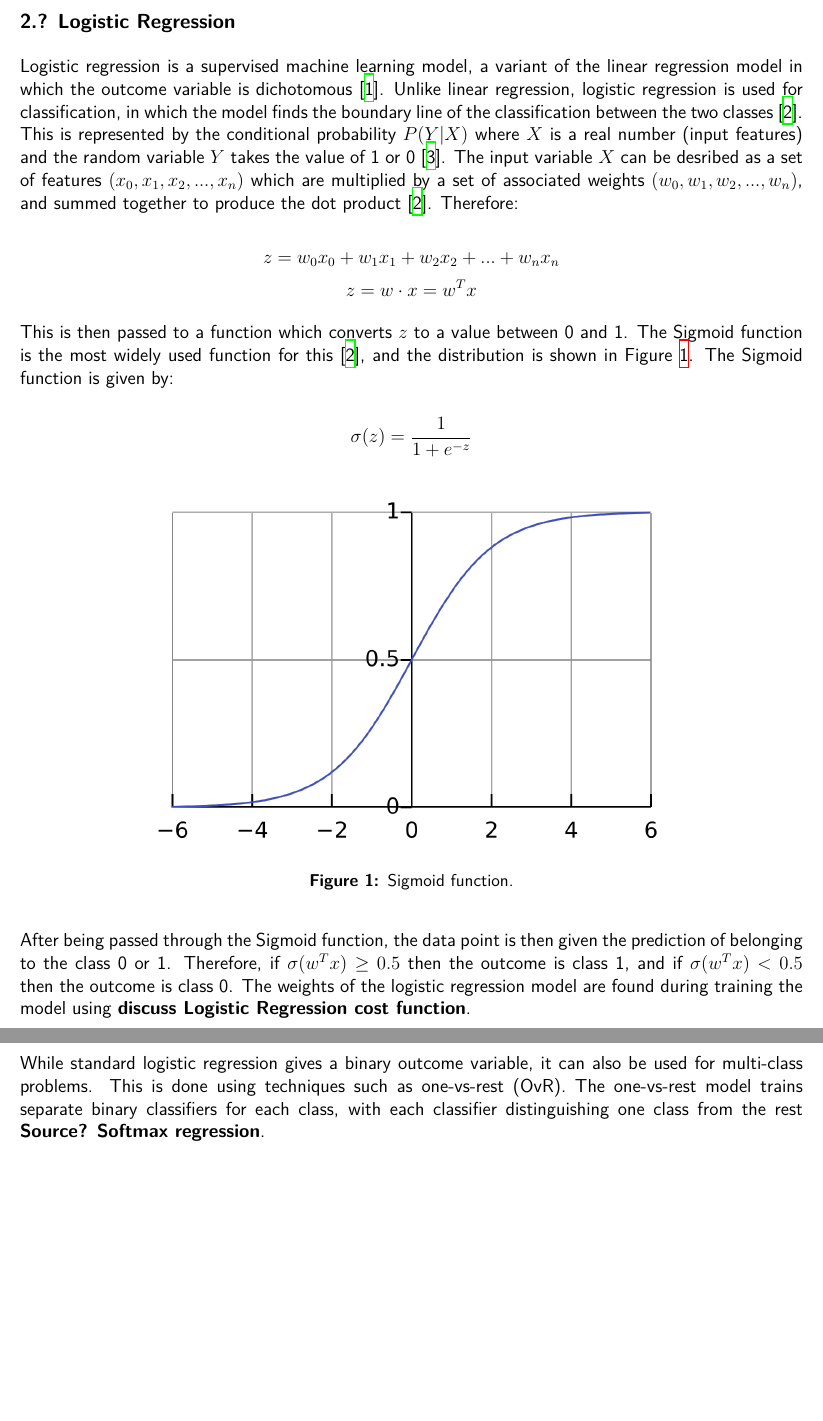
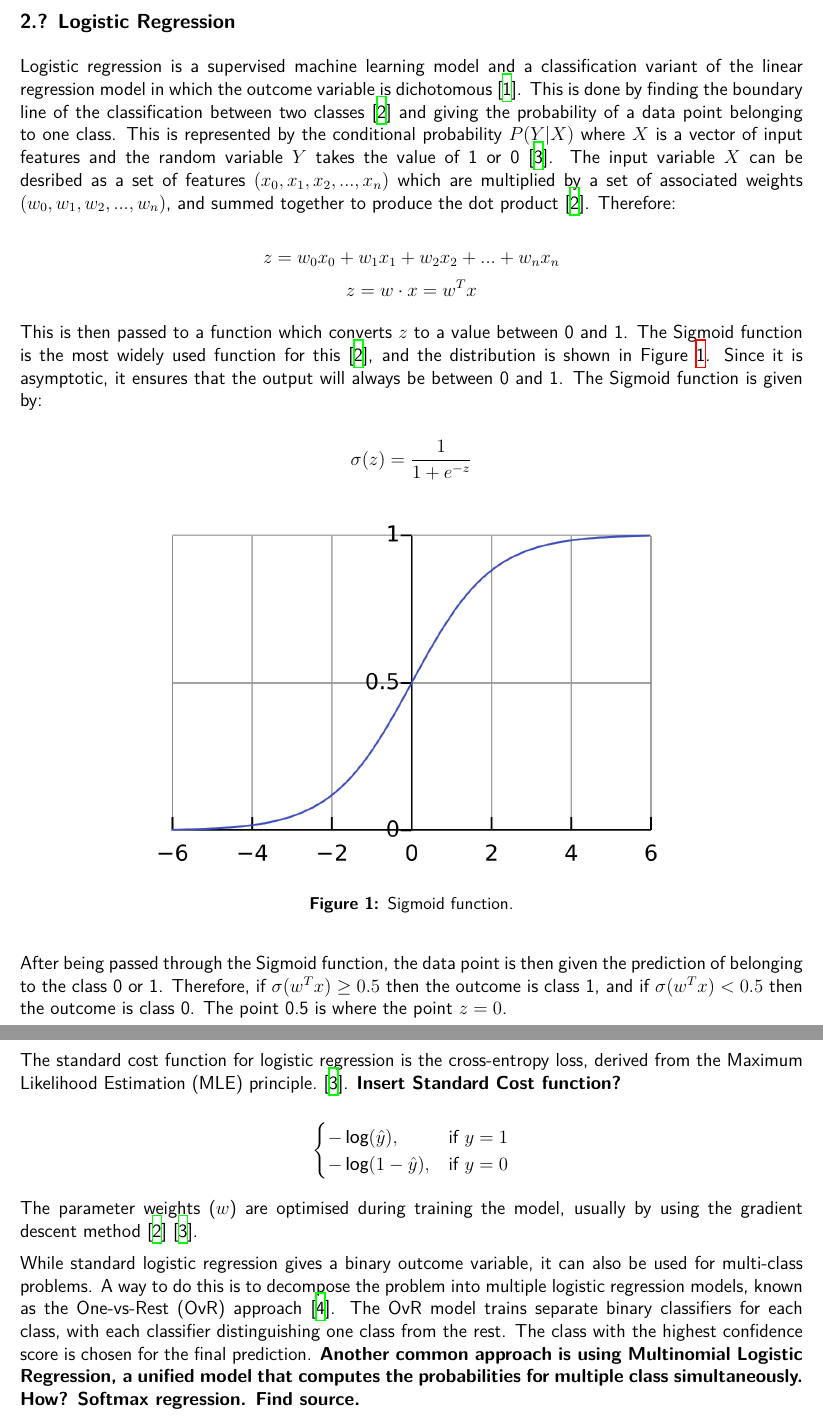
Before and after one commit to MSC-DS-Y1/Applied-Machine-Learning-Project, a LaTeX document (src/models/nasim/documentation.tex): two parts of pages 1 and 2 of 6, joined at a grey line, cut so that both start at the same text, the shorter picture padded with empty space. Compiled offline with XeLaTeX.

Commit message:
Logistic Regression write-up

```diff
--- a/src/models/nasim/documentation.tex
+++ b/src/models/nasim/documentation.tex
@@ -58,12 +58,12 @@
 \newpage
 \subsection*{2. Background}
 \subsubsection*{2.? Logistic Regression}
-Logistic regression is a supervised machine learning model, a variant of the linear regression model in which the outcome variable is dichotomous~\cite{Hosmer2013}. Unlike linear regression, logistic regression is used for classification, in which the model finds the boundary line of the classification between the two classes~\cite{Zou2019}. This is represented by the conditional probability \(P(Y|X)\) where \(X\) is a real number (input features) and the random variable \(Y\) takes the value of 1 or 0~\cite{Li2024}. The input variable \(X\) can be desribed as a set of features \((x_0, x_1, x_2, ..., x_n)\) which are multiplied by a set of associated weights \((w_0, w_1, w_2, ..., w_n)\), and summed together to produce the dot product~\cite{Zou2019}. Therefore:
+Logistic regression is a supervised machine learning model and a classification variant of the linear regression model in which the outcome variable is dichotomous~\cite{Hosmer2013}. This is done by finding the boundary line of the classification between two classes~\cite{Zou2019} and giving the probability of a data point belonging to one class. This is represented by the conditional probability \(P(Y|X)\) where \(X\) is a vector of input features and the random variable \(Y\) takes the value of 1 or 0~\cite{Li2024}. The input variable \(X\) can be desribed as a set of features \((x_0, x_1, x_2, ..., x_n)\) which are multiplied by a set of associated weights \((w_0, w_1, w_2, ..., w_n)\), and summed together to produce the dot product~\cite{Zou2019}. Therefore:
 
 \[z = w_{0}x_{0}+ w_{1}x_{1} + w_{2}x_{2} + ... + w_{n}x_{n}\]
 \[z = w \cdot x = w^{T}x\]
 
-This is then passed to a function which converts \(z\) to a value between 0 and 1. The Sigmoid function is the most widely used function for this~\cite{Zou2019}, and the distribution is shown in Figure~\ref{fig:sigmoid}. The Sigmoid function is given by:
+This is then passed to a function which converts \(z\) to a value between 0 and 1. The Sigmoid function is the most widely used function for this~\cite{Zou2019}, and the distribution is shown in Figure~\ref{fig:sigmoid}. Since it is asymptotic, it ensures that the output will always be between 0 and 1. The Sigmoid function is given by:
 
 \[\sigma(z) = \frac{1}{1 + e^{-z}}\]
 
@@ -74,9 +74,20 @@ This is then passed to a function which converts \(z\) to a value between 0 and
 \end{figure}
 
 
-After being passed through the Sigmoid function, the data point is then given the prediction of belonging to the class 0 or 1. Therefore, if \(\sigma(w^{T}x) \geq 0.5\) then the outcome is class 1, and if \(\sigma(w^{T}x) < 0.5\) then the outcome is class 0. The weights of the logistic regression model are found during training the model using \textbf{discuss Logistic Regression cost function}.
+After being passed through the Sigmoid function, the data point is then given the prediction of belonging to the class 0 or 1. Therefore, if \(\sigma(w^{T}x) \geq 0.5\) then the outcome is class 1, and if \(\sigma(w^{T}x) < 0.5\) then the outcome is class 0. The point 0.5 is where the point \(z = 0\).
 
-While standard logistic regression gives a binary outcome variable, it can also be used for multi-class problems. This is done using techniques such as one-vs-rest (OvR). The one-vs-rest model trains separate binary classifiers for each class, with each classifier distinguishing one class from the rest \textbf{Source? Softmax regression}.
+The standard cost function for logistic regression is the cross-entropy loss, derived from the Maximum Likelihood Estimation (MLE) principle.~\cite{Li2024}. \textbf{Insert Standard Cost function?}
+
+\[
+\begin{cases}
+    -\log(\hat{y}), & \text{if } y = 1 \\
+    -\log(1 - \hat{y}), & \text{if } y = 0
+\end{cases}
+\]
+
+The parameter weights (\(w\)) are optimised during training the model, usually by using the gradient descent method~\cite{Zou2019}~\cite{Li2024}.
+
+While standard logistic regression gives a binary outcome variable, it can also be used for multi-class problems. A way to do this is to decompose the problem into multiple logistic regression models, known as the One-vs-Rest (OvR) approach~\cite{Aly2005}. The OvR model trains separate binary classifiers for each class, with each classifier distinguishing one class from the rest. The class with the highest confidence score is chosen for the final prediction. \textbf{Another common approach is using Multinomial Logistic Regression, a unified model that computes the probabilities for multiple class simultaneously. How? Softmax regression. Find source.}
 
 \newpage
 \subsection*{3. Data Preparation}
```
Also changed, not shown: src/models/nasim/refs.bib (+10 -0 lines), src/models/nasim/documentation.pdf, src/models/nasim/documentation.tex (16 more changed lines), 1 other file.
